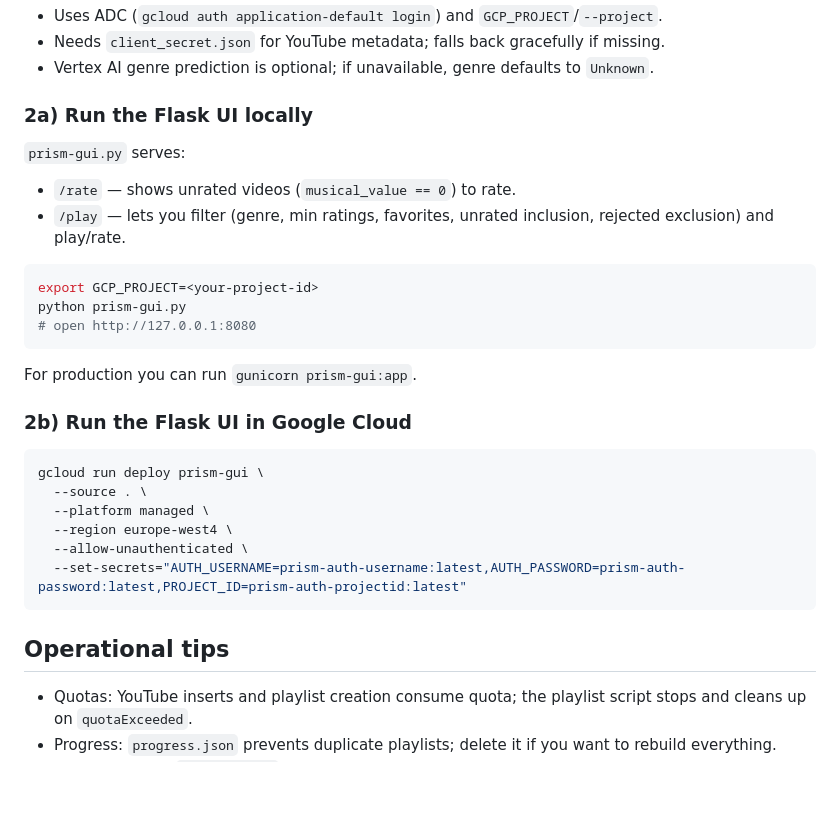
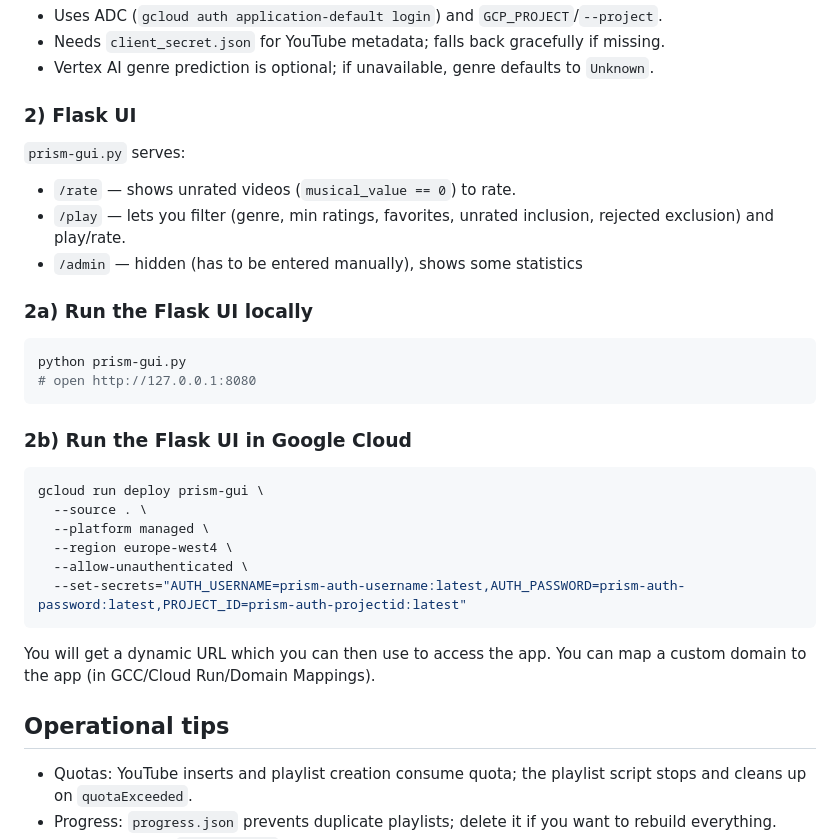
Before and after one commit to airflow2010/GOODMUSIC, a Markdown page: README.md, the part around the change printed below. Rendered like a GitHub page; blank space fills up the shorter version.

````diff
--- a/README.md
+++ b/README.md
@@ -111,18 +129,20 @@ Notes:
 - Needs `client_secret.json` for YouTube metadata; falls back gracefully if missing.
 - Vertex AI genre prediction is optional; if unavailable, genre defaults to `Unknown`.
 
-### 2a) Run the Flask UI locally
+### 2) Flask UI
+
 `prism-gui.py` serves:
 
 - `/rate` — shows unrated videos (`musical_value == 0`) to rate.
 - `/play` — lets you filter (genre, min ratings, favorites, unrated inclusion, rejected exclusion) and play/rate.
+- `/admin` — hidden (has to be entered manually), shows some statistics
+
+### 2a) Run the Flask UI locally
+
 ```bash
-export GCP_PROJECT=<your-project-id>
 python prism-gui.py
 # open http://127.0.0.1:8080
 ```
-For production you can run `gunicorn prism-gui:app`.
-
 ### 2b) Run the Flask UI in Google Cloud
 ```bash
 gcloud run deploy prism-gui \
@@ -133,7 +153,10 @@ gcloud run deploy prism-gui \
   --set-secrets="AUTH_USERNAME=prism-auth-username:latest,AUTH_PASSWORD=prism-auth-password:latest,PROJECT_ID=prism-auth-projectid:latest"
 ```
 
+You will get a dynamic URL which you can then use to access the app. You can map a custom domain to the app (in GCC/Cloud Run/Domain Mappings).
+
 ## Operational tips
+
 - Quotas: YouTube inserts and playlist creation consume quota; the playlist script stops and cleans up on `quotaExceeded`.
 - Progress: `progress.json` prevents duplicate playlists; delete it if you want to rebuild everything.
 - Tokens: remove `token.pickle` to force a new YouTube OAuth flow.
````
Also changed, not shown: other parts of README.md (+19 -1 lines), prism-ss-play.png (added), prism-ss-rate.png (added).
